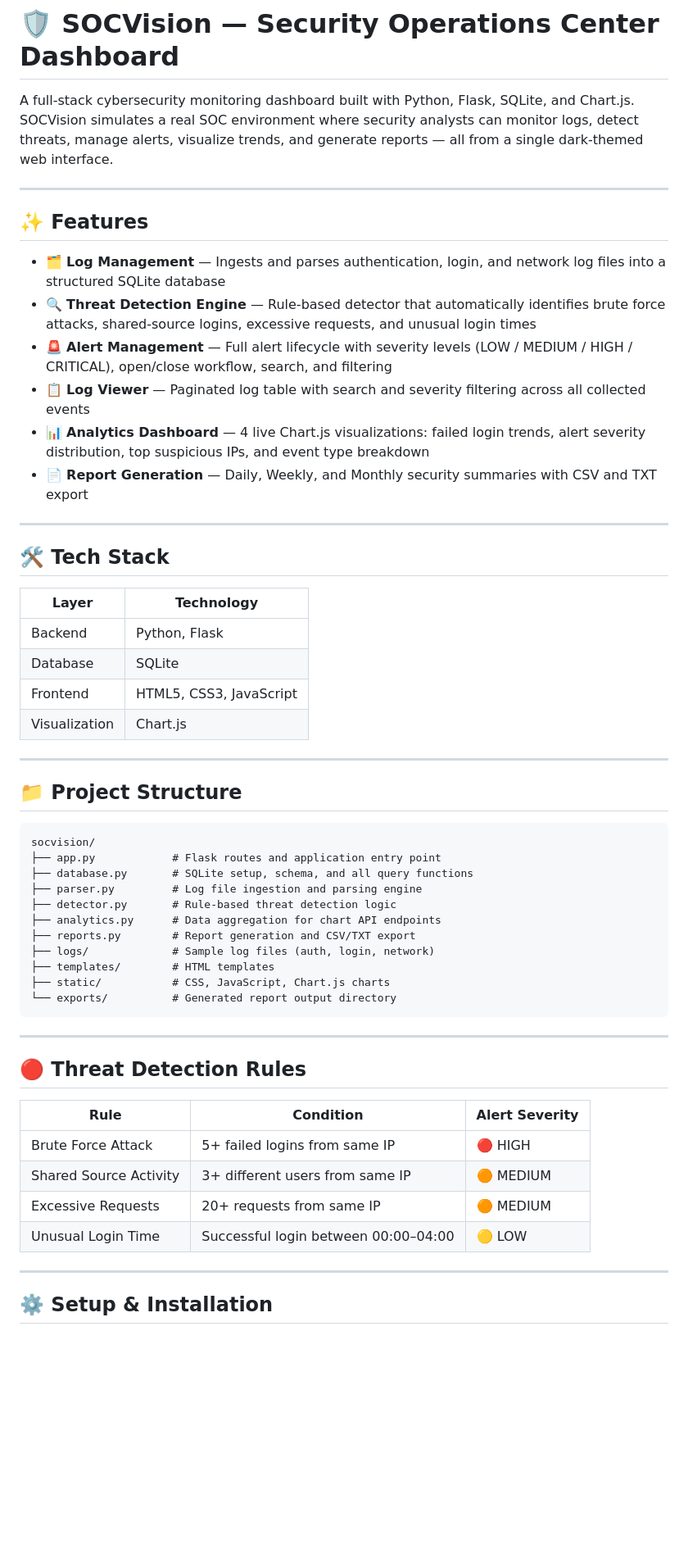
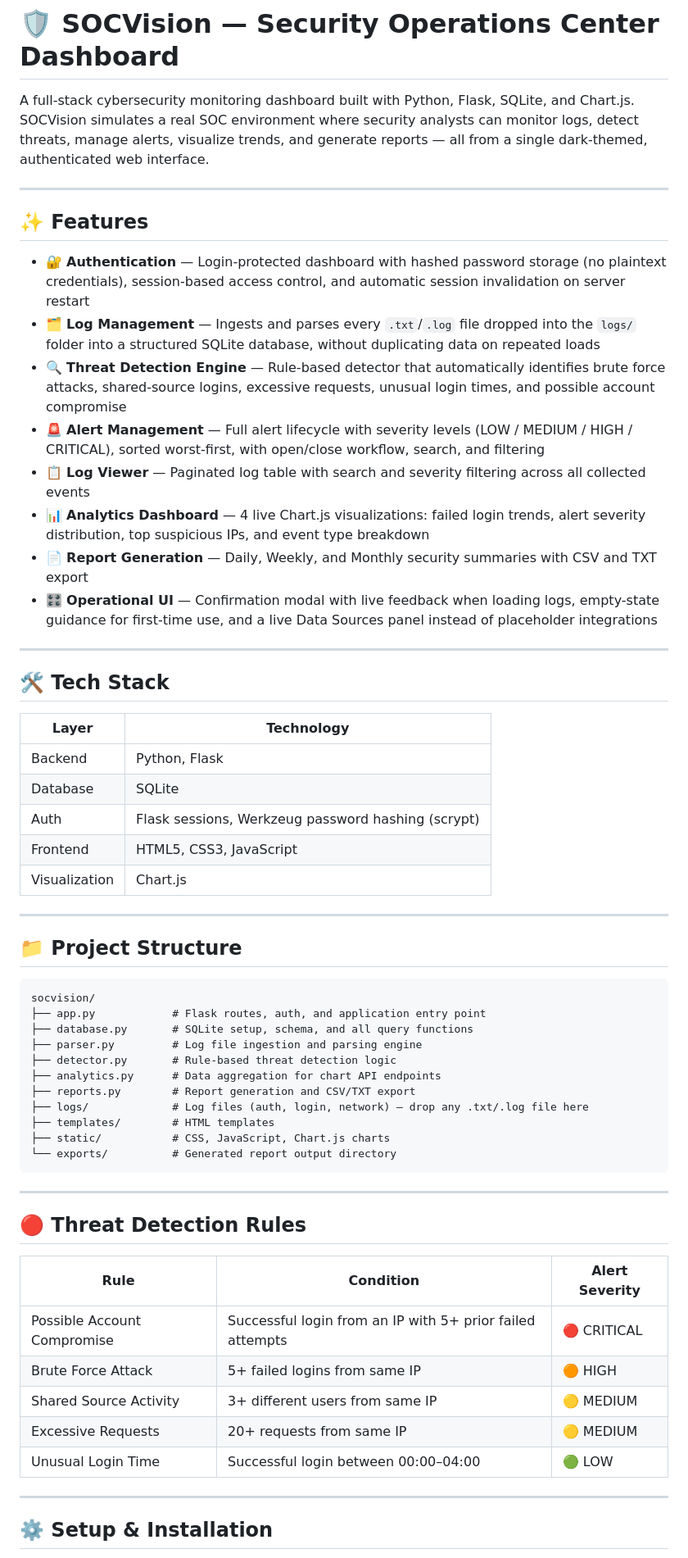
Before and after one commit to KrishnaaSonar/SOCVision, a Markdown page: README.md, the part around one of its changes. Shown at 82% size. Drawn GitHub-style; blank space fills up the shorter version.

````diff
--- a/README.md
+++ b/README.md
@@ -1,18 +1,20 @@
 # 🛡️ SOCVision — Security Operations Center Dashboard
 
 A full-stack cybersecurity monitoring dashboard built with Python, Flask, SQLite, and Chart.js.
-SOCVision simulates a real SOC environment where security analysts can monitor logs, detect threats, manage alerts, visualize trends, and generate reports — all from a single dark-themed web interface.
+SOCVision simulates a real SOC environment where security analysts can monitor logs, detect threats, manage alerts, visualize trends, and generate reports — all from a single dark-themed, authenticated web interface.
 
 ---
 
 ## ✨ Features
 
-- 🗂️ **Log Management** — Ingests and parses authentication, login, and network log files into a structured SQLite database
-- 🔍 **Threat Detection Engine** — Rule-based detector that automatically identifies brute force attacks, shared-source logins, excessive requests, and unusual login times
-- 🚨 **Alert Management** — Full alert lifecycle with severity levels (LOW / MEDIUM / HIGH / CRITICAL), open/close workflow, search, and filtering
+- 🔐 **Authentication** — Login-protected dashboard with hashed password storage (no plaintext credentials), session-based access control, and automatic session invalidation on server restart
+- 🗂️ **Log Management** — Ingests and parses every `.txt`/`.log` file dropped into the `logs/` folder into a structured SQLite database, without duplicating data on repeated loads
+- 🔍 **Threat Detection Engine** — Rule-based detector that automatically identifies brute force attacks, shared-source logins, excessive requests, unusual login times, and possible account compromise
+- 🚨 **Alert Management** — Full alert lifecycle with severity levels (LOW / MEDIUM / HIGH / CRITICAL), sorted worst-first, with open/close workflow, search, and filtering
 - 📋 **Log Viewer** — Paginated log table with search and severity filtering across all collected events
 - 📊 **Analytics Dashboard** — 4 live Chart.js visualizations: failed login trends, alert severity distribution, top suspicious IPs, and event type breakdown
 - 📄 **Report Generation** — Daily, Weekly, and Monthly security summaries with CSV and TXT export
+- 🎛️ **Operational UI** — Confirmation modal with live feedback when loading logs, empty-state guidance for first-time use, and a live Data Sources panel instead of placeholder integrations
 
 ---
 
@@ -22,6 +24,7 @@ SOCVision simulates a real SOC environment where security analysts can monitor l
 |---|---|
 | Backend | Python, Flask |
 | Database | SQLite |
+| Auth | Flask sessions, Werkzeug password hashing (scrypt) |
 | Frontend | HTML5, CSS3, JavaScript |
 | Visualization | Chart.js |
 
@@ -31,13 +34,13 @@ SOCVision simulates a real SOC environment where security analysts can monitor l
 
 ```text
 socvision/
-├── app.py            # Flask routes and application entry point
+├── app.py            # Flask routes, auth, and application entry point
 ├── database.py       # SQLite setup, schema, and all query functions
 ├── parser.py         # Log file ingestion and parsing engine
 ├── detector.py       # Rule-based threat detection logic
 ├── analytics.py      # Data aggregation for chart API endpoints
 ├── reports.py        # Report generation and CSV/TXT export
-├── logs/             # Sample log files (auth, login, network)
+├── logs/             # Log files (auth, login, network) — drop any .txt/.log file here
 ├── templates/        # HTML templates
 ├── static/           # CSS, JavaScript, Chart.js charts
 └── exports/          # Generated report output directory
@@ -49,10 +52,11 @@ socvision/
 
 | Rule | Condition | Alert Severity |
 |---|---|---|
-| Brute Force Attack | 5+ failed logins from same IP | 🔴 HIGH |
-| Shared Source Activity | 3+ different users from same IP | 🟠 MEDIUM |
-| Excessive Requests | 20+ requests from same IP | 🟠 MEDIUM |
-| Unusual Login Time | Successful login between 00:00–04:00 | 🟡 LOW |
+| Possible Account Compromise | Successful login from an IP with 5+ prior failed attempts | 🔴 CRITICAL |
+| Brute Force Attack | 5+ failed logins from same IP | 🟠 HIGH |
+| Shared Source Activity | 3+ different users from same IP | 🟡 MEDIUM |
+| Excessive Requests | 20+ requests from same IP | 🟡 MEDIUM |
+| Unusual Login Time | Successful login between 00:00–04:00 | 🟢 LOW |
 
 ---
 
````
Also changed, not shown: other parts of README.md (+24 -17 lines).
